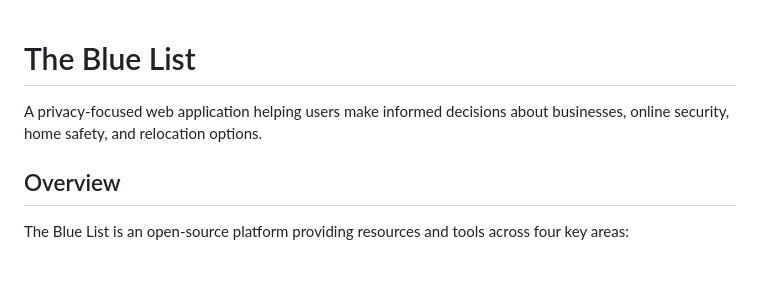
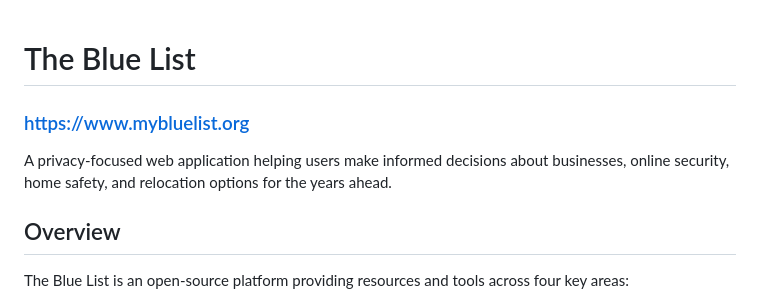
Before and after one commit to brent-is-still-here/thebluelist, a Markdown page: README.md, the part around the change. Rendered like a GitHub page; blank space fills up the shorter version.

Commit message:
Add url at the top of the readme

```diff
--- a/README.md
+++ b/README.md
@@ -1,6 +1,7 @@
 # The Blue List
+### https://www.mybluelist.org
 
-A privacy-focused web application helping users make informed decisions about businesses, online security, home safety, and relocation options.
+A privacy-focused web application helping users make informed decisions about businesses, online security, home safety, and relocation options for the years ahead.
 
 ## Overview
 
```
